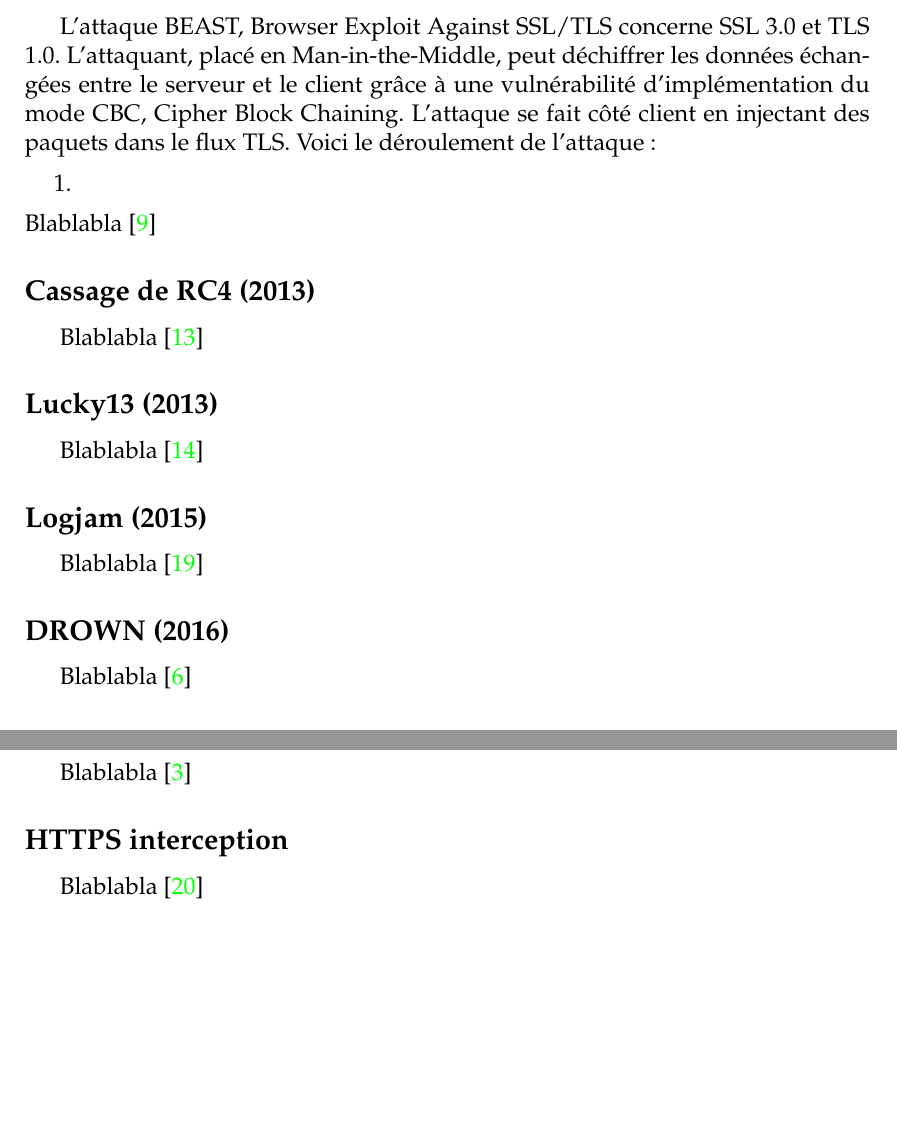
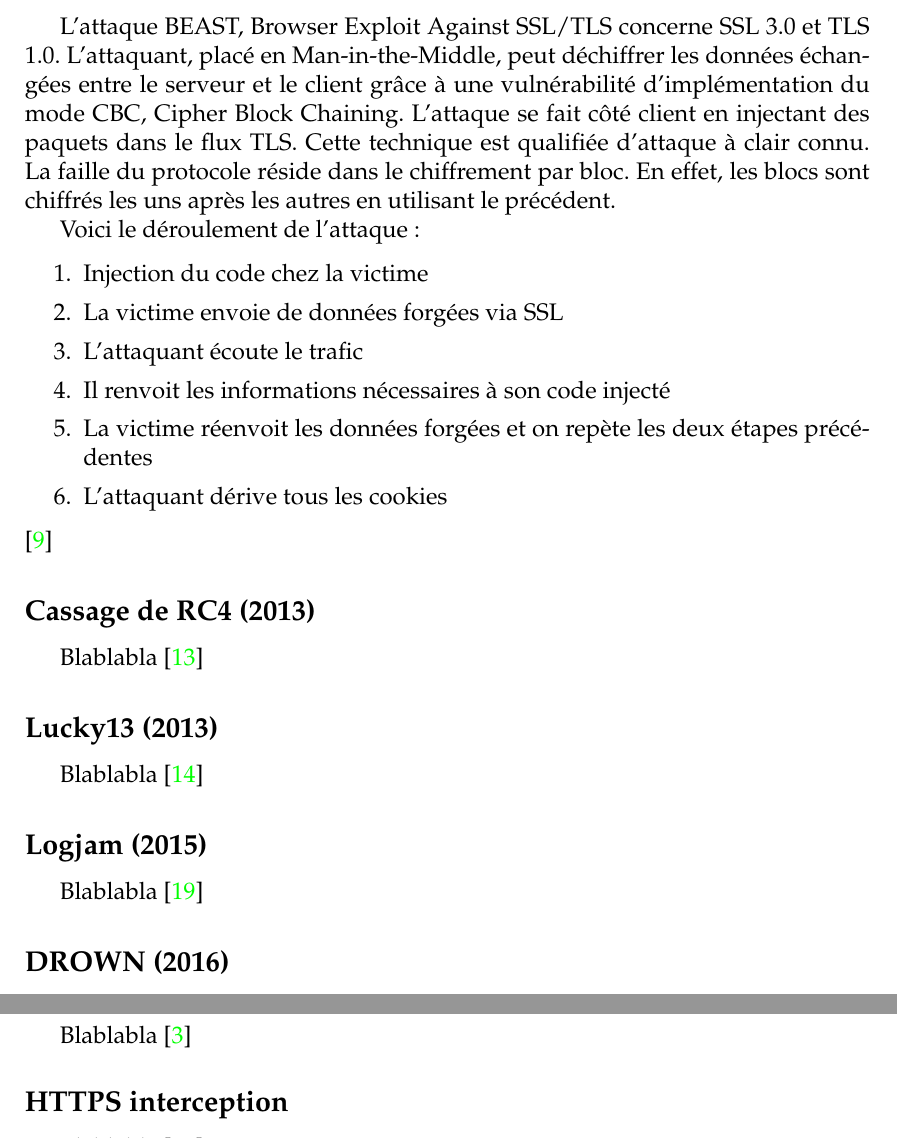
Before and after one commit to t00sh/mastercsi-ter, a LaTeX thesis (report/report.tex, which reads report/chapter-state-of-the-art.tex): two parts of pages 4 and 5 of 9, joined at a grey line, cut so that both start at the same text, the shorter picture padded with empty space. Compiled offline with pdfLaTeX.

Commit message:
Beast Attack description done

```diff
--- a/report/chapter-state-of-the-art.tex
+++ b/report/chapter-state-of-the-art.tex
@@ -19,12 +19,19 @@ Blablabla \cite{berserk}
 \section{Attaques liées à la cryptographie}
 
 \subsection{BEAST (2011)}
-L'attaque BEAST, Browser Exploit Against SSL/TLS concerne SSL 3.0 et TLS 1.0. L'attaquant, placé en Man-in-the-Middle, peut déchiffrer les données échangées entre le serveur et le client grâce à une vulnérabilité d'implémentation du mode CBC, Cipher Block Chaining. L'attaque se fait côté client en injectant des paquets dans le flux TLS. Voici le déroulement de l'attaque :
+L'attaque BEAST, Browser Exploit Against SSL/TLS concerne SSL 3.0 et TLS 1.0. L'attaquant, placé en Man-in-the-Middle, peut déchiffrer les données échangées entre le serveur et le client grâce à une vulnérabilité d'implémentation du mode CBC, Cipher Block Chaining. L'attaque se fait côté client en injectant des paquets dans le flux TLS. Cette technique est qualifiée d'attaque à clair connu. La faille du protocole réside dans le chiffrement par bloc. En effet, les blocs sont chiffrés les uns après les autres en utilisant le précédent.
+
+Voici le déroulement de l'attaque :
 
 \begin{enumerate}
-  \item
+\item Injection du code chez la victime
+\item La victime envoie de données forgées via SSL
+\item L'attaquant écoute le trafic
+\item Il renvoit les informations nécessaires à son code injecté
+\item La victime réenvoit les données forgées et on repète les deux étapes précédentes
+  \item L'attaquant dérive tous les cookies
 \end{enumerate}
-Blablabla \cite{beast}
+\cite{beast}
 
 \subsection{Cassage de RC4 (2013)}
 
```
